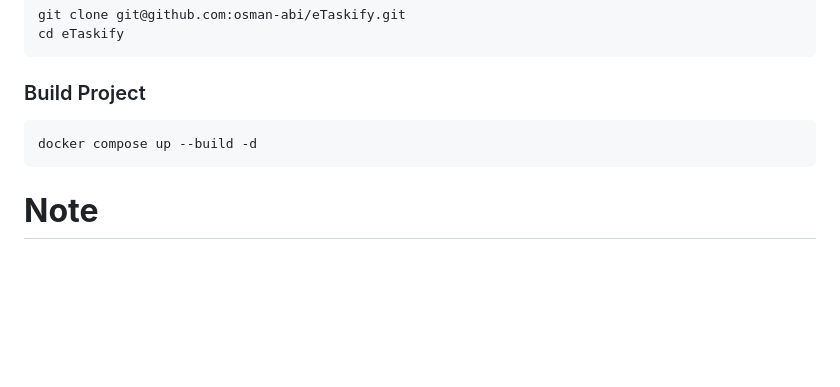
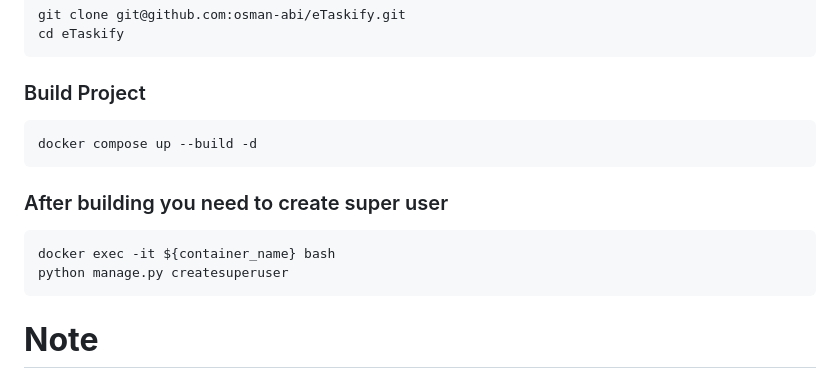
Before and after one commit to osman-abi/eTaskify, a Markdown page: README.md, the part around the change. Drawn GitHub-style; blank space fills up the shorter version.

Commit message:
docs: update README to include instructions for creating a superuser

````diff
--- a/README.md
+++ b/README.md
@@ -170,6 +170,13 @@ cd eTaskify
 docker compose up --build -d
 ```
 
+### After building you need to create super user
+
+```bash
+docker exec -it ${container_name} bash
+python manage.py createsuperuser
+```
+
 # **Note**
 
 ## __Test coverage is 96%. If you want to see this result build project as below:__
````
